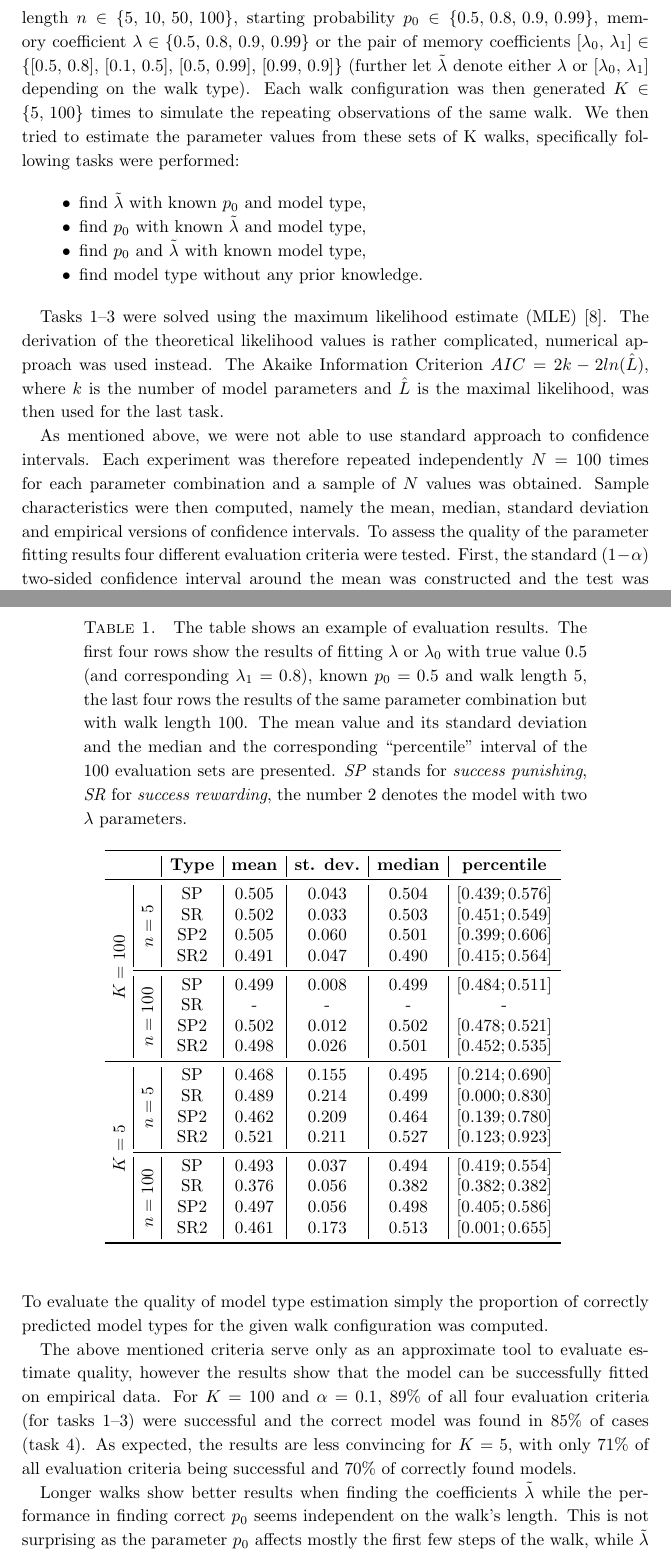
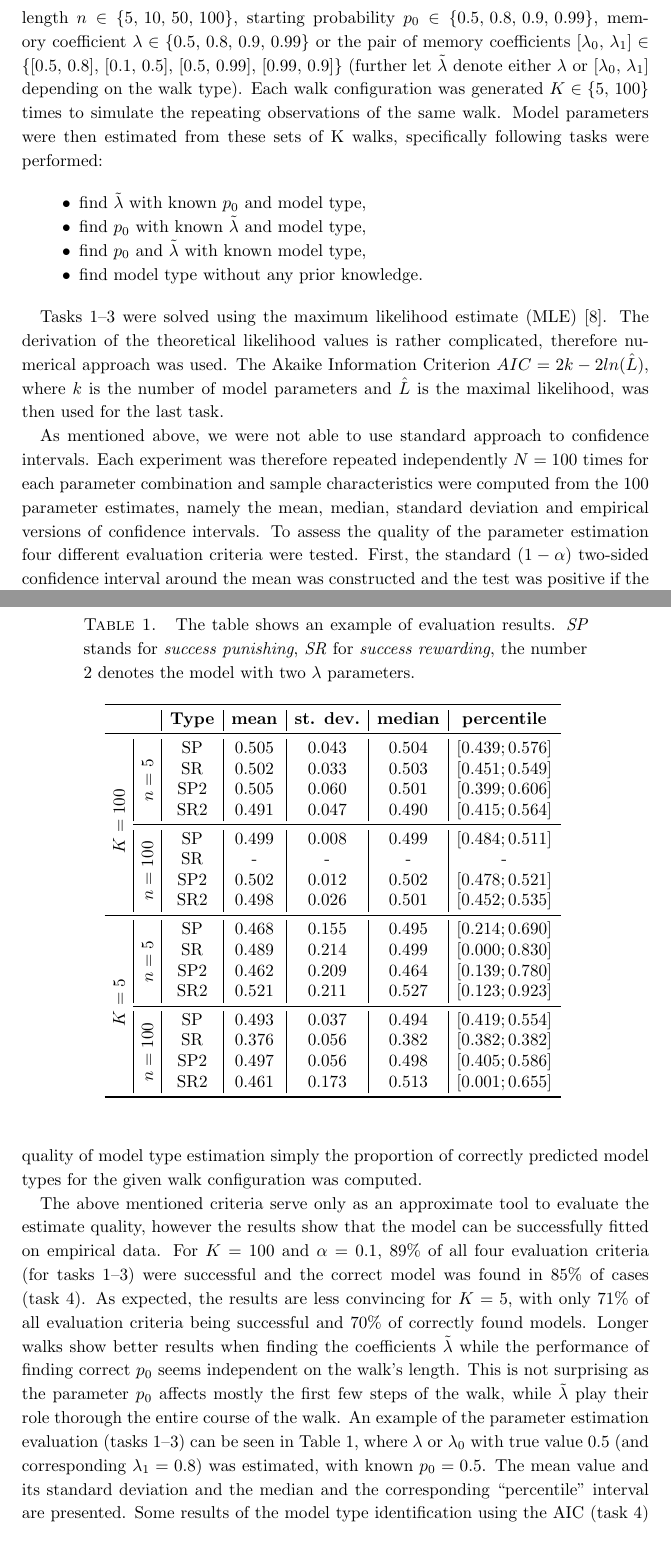
Before and after one commit to tomaskourim/amistat2019, a LaTeX paper (paper/Discrete random processes with memory.tex): two parts of pages 13 and 14 of 16, joined at a grey line, cut so that both start at the same text. Compiled offline with pdfLaTeX.

Commit message:
rewording

```diff
--- a/paper/Discrete random processes with memory.tex
+++ b/paper/Discrete random processes with memory.tex
@@ -610,8 +611,8 @@
     In order to verify the possible usage of the presented model in real life situations an evaluation dataset was created with variable walk length $n\in\{5,\,10,\,50,\,100\}$, starting probability $p_{0}\in\{0.5,\,0.8,\,0.9,\,0.99\}$,
     memory coefficient $\lambda\in\{0.5,\,0.8,\,0.9,\,0.99\}$ or the pair of memory coefficients $[\lambda_{0},\,\lambda_{1}]\in\{[0.5,\,0.8],\,[0.1,\,0.5],\,[0.5,\,0.99],\,[0.99,\,0.9]\}$
     (further let $\tilde{\lambda}$ denote either $\lambda$ or $[\lambda_{0},\,\lambda_{1}]$ depending on the walk type).
-    Each walk configuration was then generated $K\in\{5,\,100\}$ times to simulate the repeating observations of the same walk.
-    We then tried to estimate the parameter values from these sets of K walks, specifically following tasks were performed:
+    Each walk configuration was generated $K\in\{5,\,100\}$ times to simulate the repeating observations of the same walk.
+    Model parameters were then estimated from these sets of K walks, specifically following tasks were performed:
 
     \begin{itemize}
         \item find $\tilde{\lambda}$ with known $p_{0}$ and model type,
@@ -621,28 +622,30 @@
     \end{itemize}
 
     Tasks 1--3 were solved using the maximum likelihood estimate (MLE)~\cite{rossi2018mathematical}.
-    The derivation of the theoretical likelihood values is rather complicated, numerical approach was used instead.
+    The derivation of the theoretical likelihood values is rather complicated, therefore numerical approach was used.
     The Akaike Information Criterion $AIC=2k-2ln(\hat{L})$, where $k$ is the number of model parameters and $\hat{L}$ is the maximal likelihood, was then used for the last task.
 
     As mentioned above, we were not able to use standard approach to confidence intervals.
-    Each experiment was therefore repeated independently $N=100$ times for each parameter combination and a sample of $N$ values was obtained.
-    Sample characteristics were then computed, namely the mean, median, standard deviation and empirical versions of confidence intervals.
-    To assess the quality of the parameter fitting results four different evaluation criteria were tested.
+    Each experiment was therefore repeated independently $N=100$ times for each parameter combination and sample characteristics were computed from the $100$ parameter estimates, namely the mean, median, standard deviation and empirical versions of confidence intervals.
+    To assess the quality of the parameter estimation four different evaluation criteria were tested.
     First, the standard $(1-\alpha)$ two-sided confidence interval around the mean was constructed and the test was positive if the true parameter value was in that interval.
     Second, the $\frac{{100}\alpha}{2}-th$ and $100\left(1-\frac{\alpha}{2}\right)-th$ percentile were chosen as a lower and upper bounds of a ``percentile'' interval and again the test was positive if the true parameter value fell within the interval.
     {For the last two criteria}, a ``proximity'' interval was constructed based on the true parameter value {$\omega$ as $[\omega-\frac{\alpha}{2}\omega,\,\omega+\frac{\alpha}{2}\omega]$} and it was tested whether
     {the mean} fitted parameter value and { the median} fitted parameter value fell into that interval.
     To evaluate the quality of model type estimation simply the proportion of correctly predicted model types for the given walk configuration was computed.
 
-    The above mentioned criteria serve only as an approximate tool to evaluate estimate quality, however the results show that the model can be successfully fitted on empirical data.
+    The above mentioned criteria serve only as an approximate tool to evaluate the estimate quality, however the results show that the model can be successfully fitted on empirical data.
     For $K=100$ and $\alpha=0.1$, $89\%$ of all four evaluation criteria (for tasks 1--3) were successful and the correct model was found in $85\%$ of cases (task~4).
     As expected, the results are less convincing for $K=5$, with only $71\%$ of all evaluation criteria being successful and $70\%$ of correctly found models.
+    Longer walks show better results when finding the coefficients $\tilde{\lambda}$ while the performance of finding correct $p_0$ seems independent on the walk's length.
+    This is not surprising as the parameter $p_0$ affects mostly the first few steps of the walk, while $\tilde{\lambda}$ play their role thorough the entire course of the walk.
+    An example of the parameter estimation evaluation (tasks 1--3) can be seen in Table~\ref{tab:Fitting-results}, where $\lambda$ or $\lambda_{0}$ with true value $0.5$ (and corresponding $\lambda_{1}=0.8$) was estimated, with known $p_0=0.5$.
+    The mean value and its standard deviation and the median and the corresponding ``percentile'' interval are presented.
+    Some results of the model type identification using the AIC (task 4) can be observed in Table~\ref{tab:Fitting-results-model}.
 
     \begin{table}
         \begin{centering}
         {\caption{\label{tab:Fitting-results} The table shows an example of evaluation results.
-        The first four rows show the results of fitting $\lambda$ or $\lambda_{0}$ with true value $0.5$ (and corresponding $\lambda_{1}=0.8$), known $p_0=0.5$ and walk length $5$, the last four rows the results of the same parameter combination but with walk length $100$.
-        The mean value and its standard deviation and the median and the corresponding ``percentile'' interval of the 100 evaluation sets are presented.
             \emph{SP} stands for \emph{success punishing}, \emph{SR} for \emph{success rewarding}, the number $2$ denotes the model with two $\lambda$ parameters.}}
             \begin{tabular}{c|c|c|c|c|c|c}
                 \toprule
@@ -678,10 +681,6 @@
         \end{centering}
     \end{table}
 
-    Longer walks show better results when finding the coefficients $\tilde{\lambda}$ while the performance in finding correct $p_0$ seems independent on the walk's length.
-    This is not surprising as the parameter $p_0$ affects mostly the first few steps of the walk, while $\tilde{\lambda}$ play their role thorough the entire course of the walk.
-    An example of the results of parameters estimation (tasks 1--3) can be seen in Table~\ref{tab:Fitting-results}.
-    Some results of the model type identification using the AIC (task 4) can be observed in Table~\ref{tab:Fitting-results-model}.
 
     For the \emph{success rewarding} version of the model the fitting results were sometimes unsatisfactory and the optimization algorithm often provided a very bad estimate or did not converge at all.
     The reason for such behavior can be explained be the difference between the theoretical model (where $0<P_t<1$, for all $t$) and its representation in computer simulation, where the limited precision handles values very close to $1$ or $0$ as equal to them.
```
Also changed, not shown: paper/Discrete random processes with memory.pdf, paper/Discrete random processes with memory.tex (3 more changed lines).
